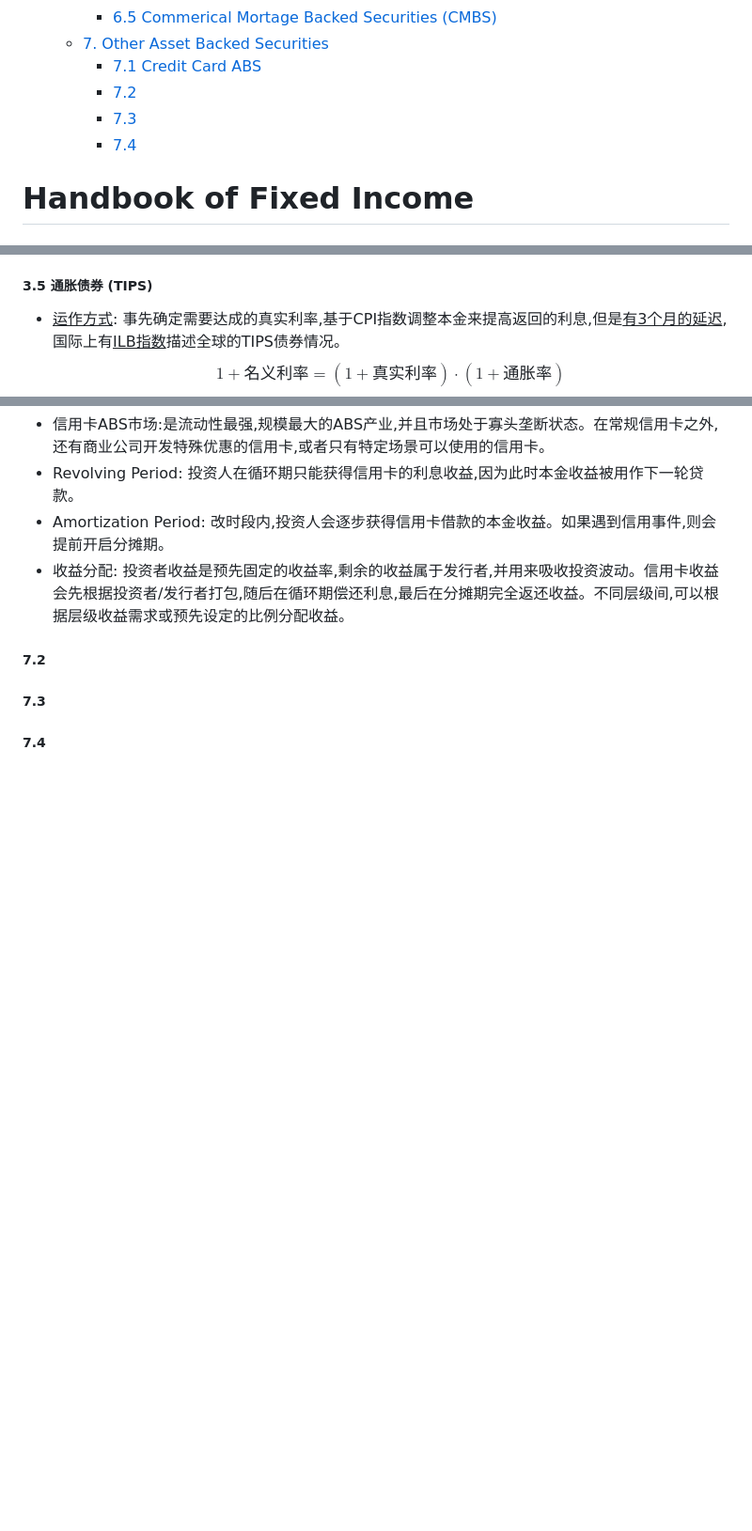
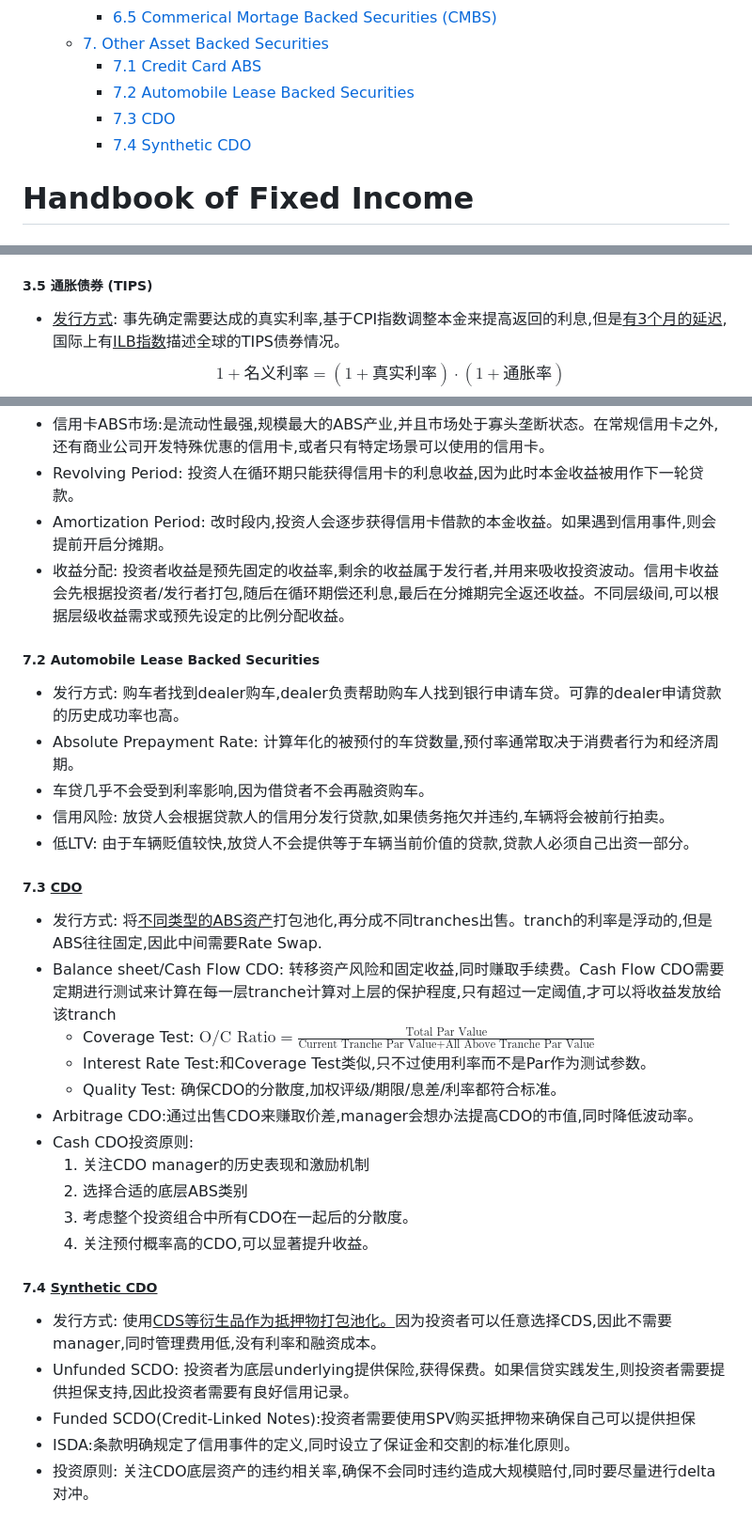
Before and after one commit to PcdPanda/Notes, a Markdown page: Learning/经济学/FixedIncome.md, 3 parts joined by grey strips. Shown at 94% size. Rendered like a GitHub page; blank space fills up the shorter version.

Commit message:
add CDO notes

```diff
--- a/Learning/经济学/FixedIncome.md
+++ b/Learning/经济学/FixedIncome.md
@@ -42,9 +42,9 @@
         - [6.5 Commerical Mortage Backed Securities (CMBS)](#65-commerical-mortage-backed-securities-cmbs)
     - [7. Other Asset Backed Securities](#7-other-asset-backed-securities)
         - [7.1 Credit Card ABS](#71-credit-card-abs)
-        - [7.2](#72)
-        - [7.3](#73)
-        - [7.4](#74)
+        - [7.2 Automobile Lease Backed Securities](#72-automobile-lease-backed-securities)
+        - [7.3 CDO](#73-cdo)
+        - [7.4 Synthetic CDO](#74-synthetic-cdo)
 
 # Handbook of Fixed Income
 ### 1. 固定收益市场概述
@@ -162,7 +162,7 @@ $$\text{ROI}=\frac{(\text{EndMarketValue}+\text{NetOutCash})-(\text{BeginMarketV
 - 联邦基金利率: 银行之间互相借贷准备金的利率,通常受到美联储的公开市场行为控制。
 - <u>利率作用</u>: 是全市场的标定利率,因为联邦基金借贷没有抵押物,因此利率通常比REPO高25bp。
 ##### 3.5 通胀债券 (TIPS)
-- <u>运作方式</u>: 事先确定需要达成的真实利率,基于CPI指数调整本金来提高返回的利息,但是<u>有3个月的延迟</u>,国际上有<u>ILB指数</u>描述全球的TIPS债券情况。
+- <u>发行方式</u>: 事先确定需要达成的真实利率,基于CPI指数调整本金来提高返回的利息,但是<u>有3个月的延迟</u>,国际上有<u>ILB指数</u>描述全球的TIPS债券情况。
 $$1+名义利率=(1+真实利率)\cdot(1+通胀率)$$
 - <u>真实久期(Real Duration)</u>: 由于TIPS和其他资产的相关性极低,需要Real Duration来表示债券价格对真实利率变化的敏感度。
 - 有效久期(Effective Duration): TIPS对名义利率变动的敏感度,在和其他资产一起分析时使用,通常直接等于$0.75\cdot\text{Real Duration}$
@@ -285,6 +285,27 @@ $$1+名义利率=(1+真实利率)\cdot(1+通胀率)$$
 - Revolving Period: 投资人在循环期只能获得信用卡的利息收益,因为此时本金收益被用作下一轮贷款。
 - Amortization Period: 改时段内,投资人会逐步获得信用卡借款的本金收益。如果遇到信用事件,则会提前开启分摊期。
 - 收益分配: 投资者收益是预先固定的收益率,剩余的收益属于发行者,并用来吸收投资波动。信用卡收益会先根据投资者/发行者打包,随后在循环期偿还利息,最后在分摊期完全返还收益。不同层级间,可以根据层级收益需求或预先设定的比例分配收益。
-##### 7.2
-##### 7.3
-##### 7.4
+##### 7.2 Automobile Lease Backed Securities
+- 发行方式: 购车者找到dealer购车,dealer负责帮助购车人找到银行申请车贷。可靠的dealer申请贷款的历史成功率也高。
+- Absolute Prepayment Rate: 计算年化的被预付的车贷数量,预付率通常取决于消费者行为和经济周期。
+- 车贷几乎不会受到利率影响,因为借贷者不会再融资购车。
+- 信用风险: 放贷人会根据贷款人的信用分发行贷款,如果债务拖欠并违约,车辆将会被前行拍卖。
+- 低LTV: 由于车辆贬值较快,放贷人不会提供等于车辆当前价值的贷款,贷款人必须自己出资一部分。
+##### 7.3 <u>CDO</u>
+- 发行方式: 将<u>不同类型的ABS资产</u>打包池化,再分成不同tranches出售。tranch的利率是浮动的,但是ABS往往固定,因此中间需要Rate Swap.
+- Balance sheet/Cash Flow CDO: 转移资产风险和固定收益,同时赚取手续费。Cash Flow CDO需要定期进行测试来计算在每一层tranche计算对上层的保护程度,只有超过一定阈值,才可以将收益发放给该tranch
+  - Coverage Test: $\text{O/C Ratio}=\frac{\text{Total Par Value}}{\text{Current Tranche Par Value}+\text{All Above Tranche Par Value}}$
+  - Interest Rate Test:和Coverage Test类似,只不过使用利率而不是Par作为测试参数。
+  - Quality Test: 确保CDO的分散度,加权评级/期限/息差/利率都符合标准。
+- Arbitrage CDO:通过出售CDO来赚取价差,manager会想办法提高CDO的市值,同时降低波动率。
+- Cash CDO投资原则:
+    1. 关注CDO manager的历史表现和激励机制
+    2. 选择合适的底层ABS类别
+    3. 考虑整个投资组合中所有CDO在一起后的分散度。
+    4. 关注预付概率高的CDO,可以显著提升收益。
+##### 7.4 <u>Synthetic CDO</u>
+- 发行方式: 使用<u>CDS等衍生品作为抵押物打包池化。</u>因为投资者可以任意选择CDS,因此不需要manager,同时管理费用低,没有利率和融资成本。
+- Unfunded SCDO: 投资者为底层underlying提供保险,获得保费。如果信贷实践发生,则投资者需要提供担保支持,因此投资者需要有良好信用记录。
+- Funded SCDO(Credit-Linked Notes):投资者需要使用SPV购买抵押物来确保自己可以提供担保
+- ISDA:条款明确规定了信用事件的定义,同时设立了保证金和交割的标准化原则。
+- 投资原则: 关注CDO底层资产的违约相关率,确保不会同时违约造成大规模赔付,同时要尽量进行delta对冲。
```
Also changed, not shown: other parts of Learning/经济学/FixedIncome.md (+11 -11 lines).
